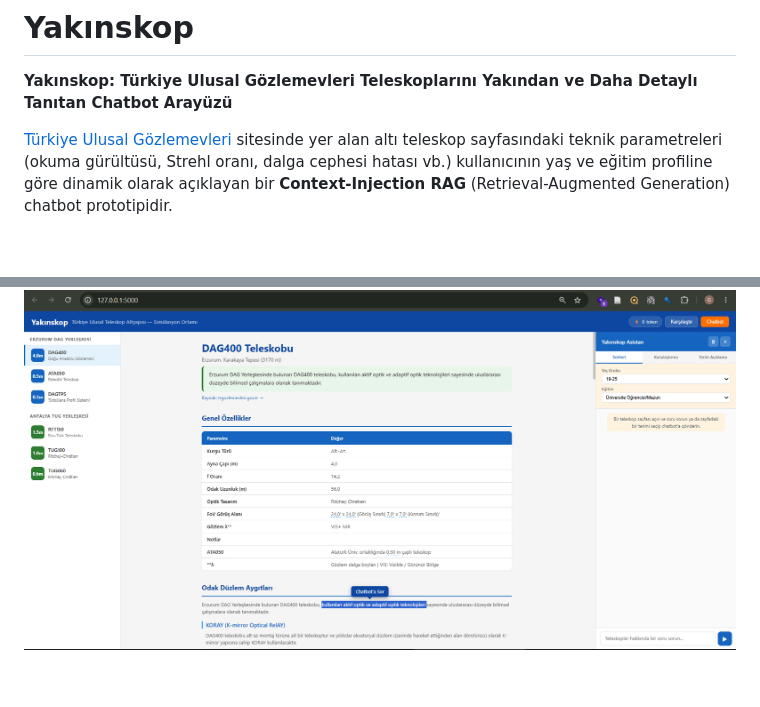
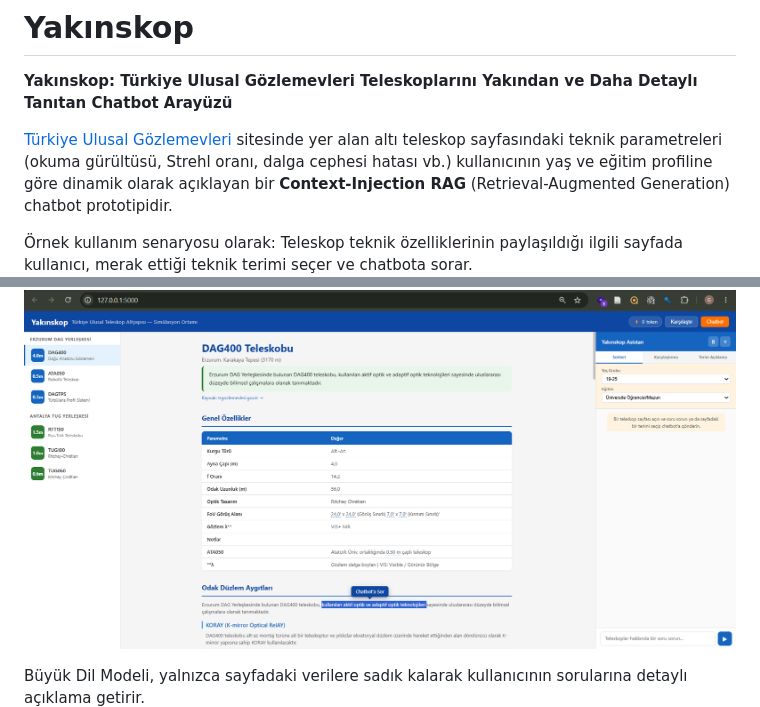
Before and after one commit to galiperbas/yakinskop, a Markdown page: Readme.md, 2 parts joined by grey strips. Drawn GitHub-style; blank space fills up the shorter version.

```diff
--- a/Readme.md
+++ b/Readme.md
@@ -4,7 +4,10 @@
 
 [Türkiye Ulusal Gözlemevleri](https://trgozlemevleri.gov.tr/) sitesinde yer alan altı teleskop sayfasındaki teknik parametreleri (okuma gürültüsü, Strehl oranı, dalga cephesi hatası vb.) kullanıcının yaş ve eğitim profiline göre dinamik olarak açıklayan bir **Context-Injection RAG** (Retrieval-Augmented Generation) chatbot prototipidir.
 
+Örnek kullanım senaryosu olarak: Teleskop teknik özelliklerinin paylaşıldığı ilgili sayfada kullanıcı, merak ettiği teknik terimi seçer ve chatbota sorar.
 ![Yakınskop Arayüz Görünümü](/use-case-1.png)
+
+Büyük Dil Modeli, yalnızca sayfadaki verilere sadık kalarak kullanıcının sorularına detaylı açıklama getirir.
 ![Yakınskop Arayüz Görünümü](/use-case-1-cevap.png)
 
 ---
```
